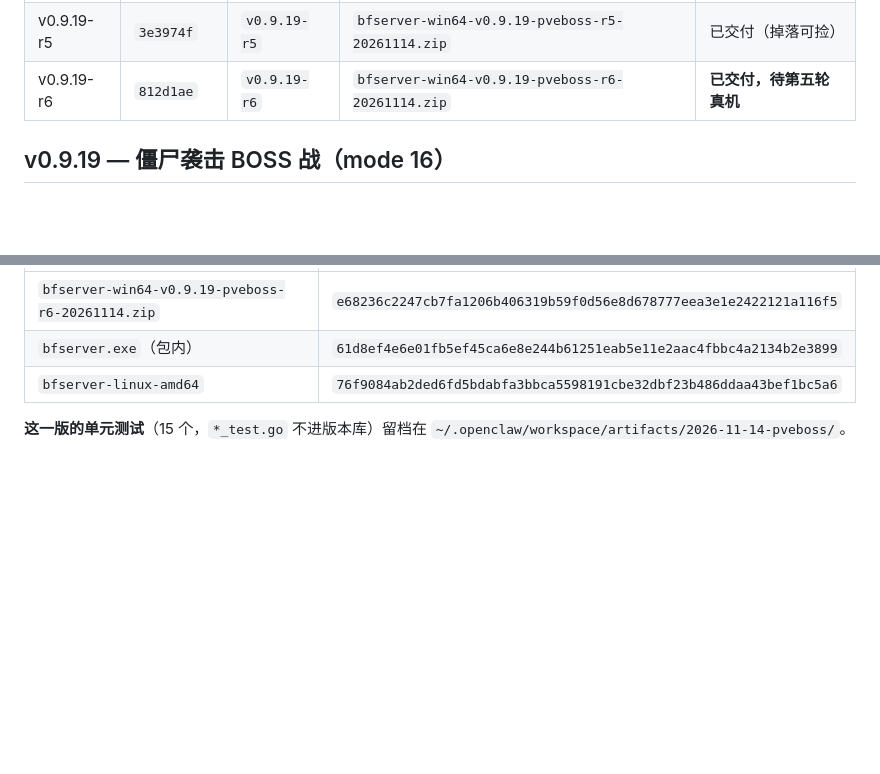
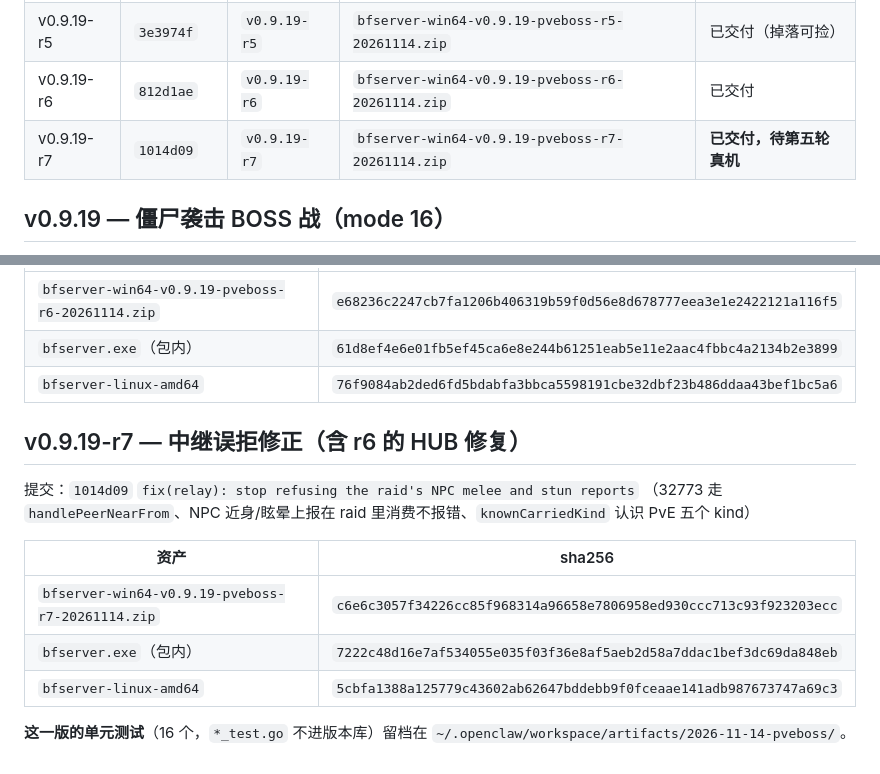
Before and after one commit to kanomahoro/bf-cn0261-go-server, a Markdown page: docs/releases.md, 2 parts joined by grey strips. Rendered like a GitHub page; blank space fills up the shorter version.

Commit message:
chore(release): record the v0.9.19-r7 build

```diff
--- a/docs/releases.md
+++ b/docs/releases.md
@@ -13,7 +13,8 @@
 | v0.9.19-r3 | `cb4333a` | `v0.9.19-r3` | `bfserver-win64-v0.9.19-pveboss-r3-20261114.zip` | 已交付 |
 | v0.9.19-r4 | `7c5d8f7` | `v0.9.19-r4` | `bfserver-win64-v0.9.19-pveboss-r4-20261114.zip` | 已交付 |
 | v0.9.19-r5 | `3e3974f` | `v0.9.19-r5` | `bfserver-win64-v0.9.19-pveboss-r5-20261114.zip` | 已交付（掉落可捡） |
-| v0.9.19-r6 | `812d1ae` | `v0.9.19-r6` | `bfserver-win64-v0.9.19-pveboss-r6-20261114.zip` | **已交付，待第五轮真机** |
+| v0.9.19-r6 | `812d1ae` | `v0.9.19-r6` | `bfserver-win64-v0.9.19-pveboss-r6-20261114.zip` | 已交付 |
+| v0.9.19-r7 | `1014d09` | `v0.9.19-r7` | `bfserver-win64-v0.9.19-pveboss-r7-20261114.zip` | **已交付，待第五轮真机** |
 
 ## v0.9.19 — 僵尸袭击 BOSS 战（mode 16）
 
@@ -91,5 +92,16 @@ PVE 积分诊断：分数单位前 5 条 Info + 结算计数 + 未认领房级
 | `bfserver.exe`（包内） | `61d8ef4e6e01fb5ef45ca6e8e244b61251eab5e11e2aac4fbbc4a2134b2e3899` |
 | `bfserver-linux-amd64` | `76f9084ab2ded6fd5bdabfa3bbca5598191cbe32dbf23b486ddaa43bef1bc5a6` |
 
-**这一版的单元测试**（15 个，`*_test.go` 不进版本库）留档在
+## v0.9.19-r7 — 中继误拒修正（含 r6 的 HUB 修复）
+
+提交：`1014d09` `fix(relay): stop refusing the raid's NPC melee and stun reports`
+（32773 走 `handlePeerNearFrom`、NPC 近身/眩晕上报在 raid 里消费不报错、`knownCarriedKind` 认识 PvE 五个 kind）
+
+| 资产 | sha256 |
+| --- | --- |
+| `bfserver-win64-v0.9.19-pveboss-r7-20261114.zip` | `c6e6c3057f34226cc85f968314a96658e7806958ed930ccc713c93f923203ecc` |
+| `bfserver.exe`（包内） | `7222c48d16e7af534055e035f03f36e8af5aeb2d58a7ddac1bef3dc69da848eb` |
+| `bfserver-linux-amd64` | `5cbfa1388a125779c43602ab62647bddebb9f0fceaae141adb987673747a69c3` |
+
+**这一版的单元测试**（16 个，`*_test.go` 不进版本库）留档在
 `~/.openclaw/workspace/artifacts/2026-11-14-pveboss/`。
```
